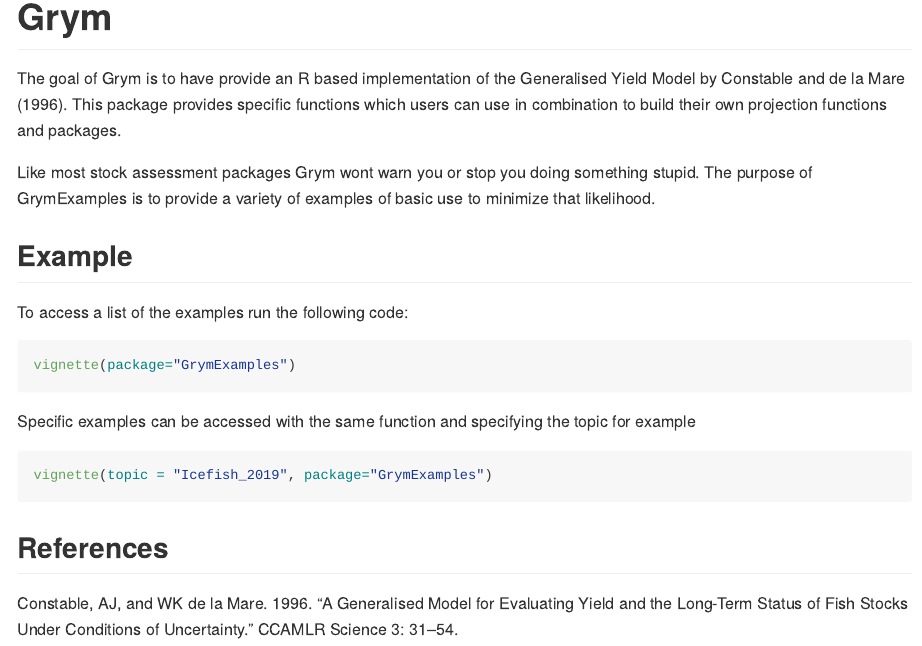
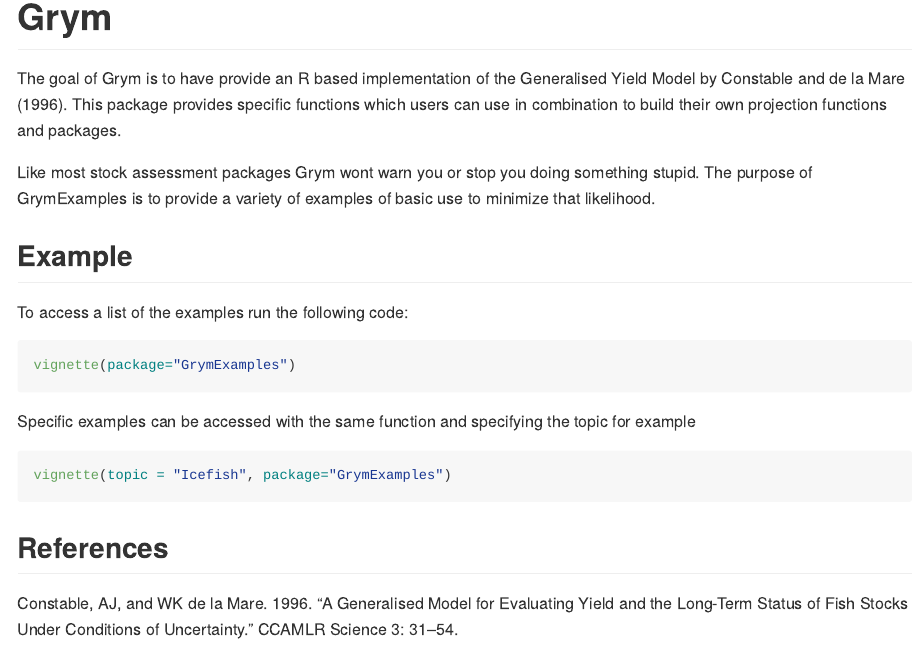
Before and after one commit to AustralianAntarcticDivision/GrymExamples, an R Markdown document (README.Rmd): the page in a window 1100 px wide, from 690 px down. Rendered offline with R 4.5, knitr and Pandoc, with nearby package versions.

Commit message:
Fix icefish

````diff
--- a/README.Rmd
+++ b/README.Rmd
@@ -55,7 +55,7 @@ vignette(package="GrymExamples")
 Specific examples can be accessed with the same function and specifying the topic for example
 
 ```R
-vignette(topic = "Icefish_2019", package="GrymExamples")
+vignette(topic = "Icefish", package="GrymExamples")
 ```
 
 
````
Also changed, not shown: Vignettes/Icefish.Rmd (renamed from Vignettes/Icefish_2019.Rmd, +1 -1 lines), Vignettes/Icefish.R (renamed from Vignettes/Icefish_2019.R), Vignettes/Icefish.html (renamed from Vignettes/Icefish_2019.html).
